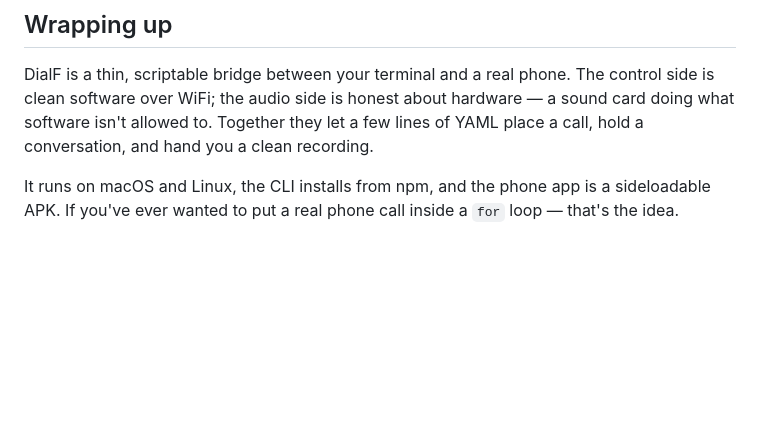
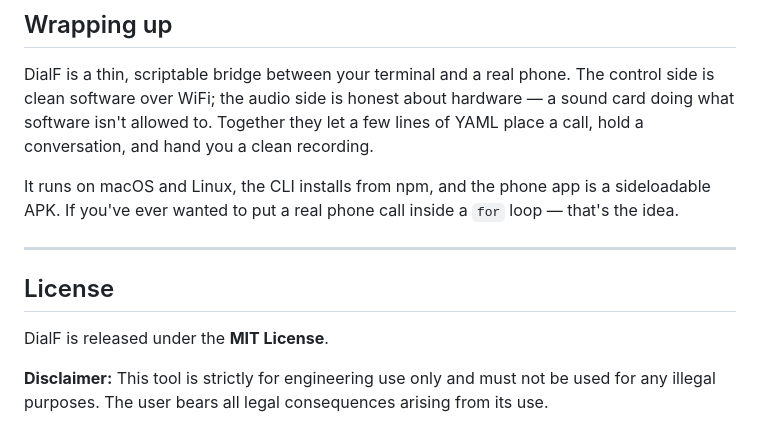
Before and after one commit to Agora-Build/DialF, a Markdown page: blog/introducing-dialf.md, the part around one of its changes. Rendered like a GitHub page; blank space fills up the shorter version.

```diff
--- a/blog/introducing-dialf.md
+++ b/blog/introducing-dialf.md
@@ -204,3 +233,12 @@ conversation, and hand you a clean recording.
 
 It runs on macOS and Linux, the CLI installs from npm, and the phone app is a sideloadable
 APK. If you've ever wanted to put a real phone call inside a `for` loop — that's the idea.
+
+---
+
+## License
+
+DialF is released under the **MIT License**.
+
+**Disclaimer:** This tool is strictly for engineering use only and must not be used for any
+illegal purposes. The user bears all legal consequences arising from its use.
```
Also changed, not shown: other parts of blog/introducing-dialf.md (+40 -11 lines).
